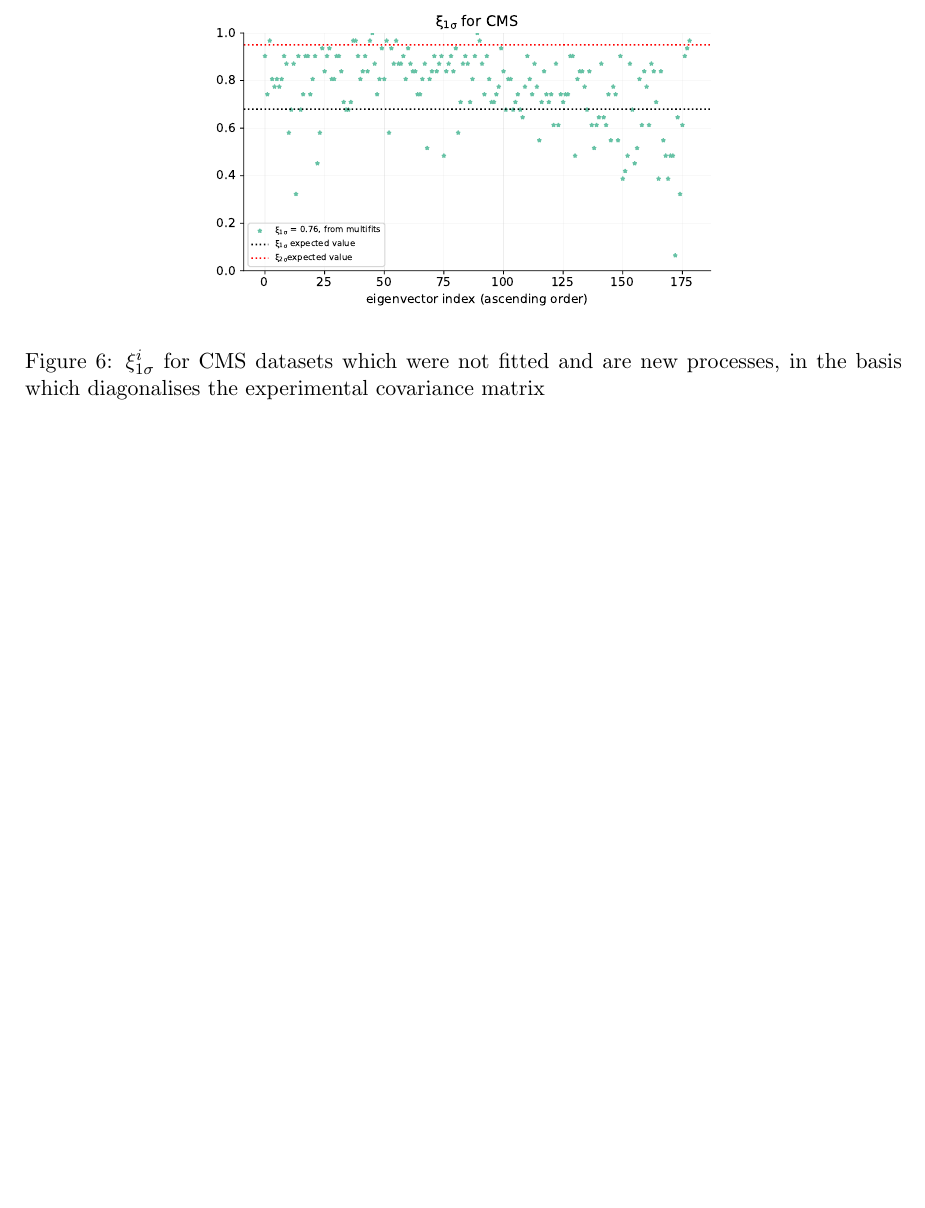
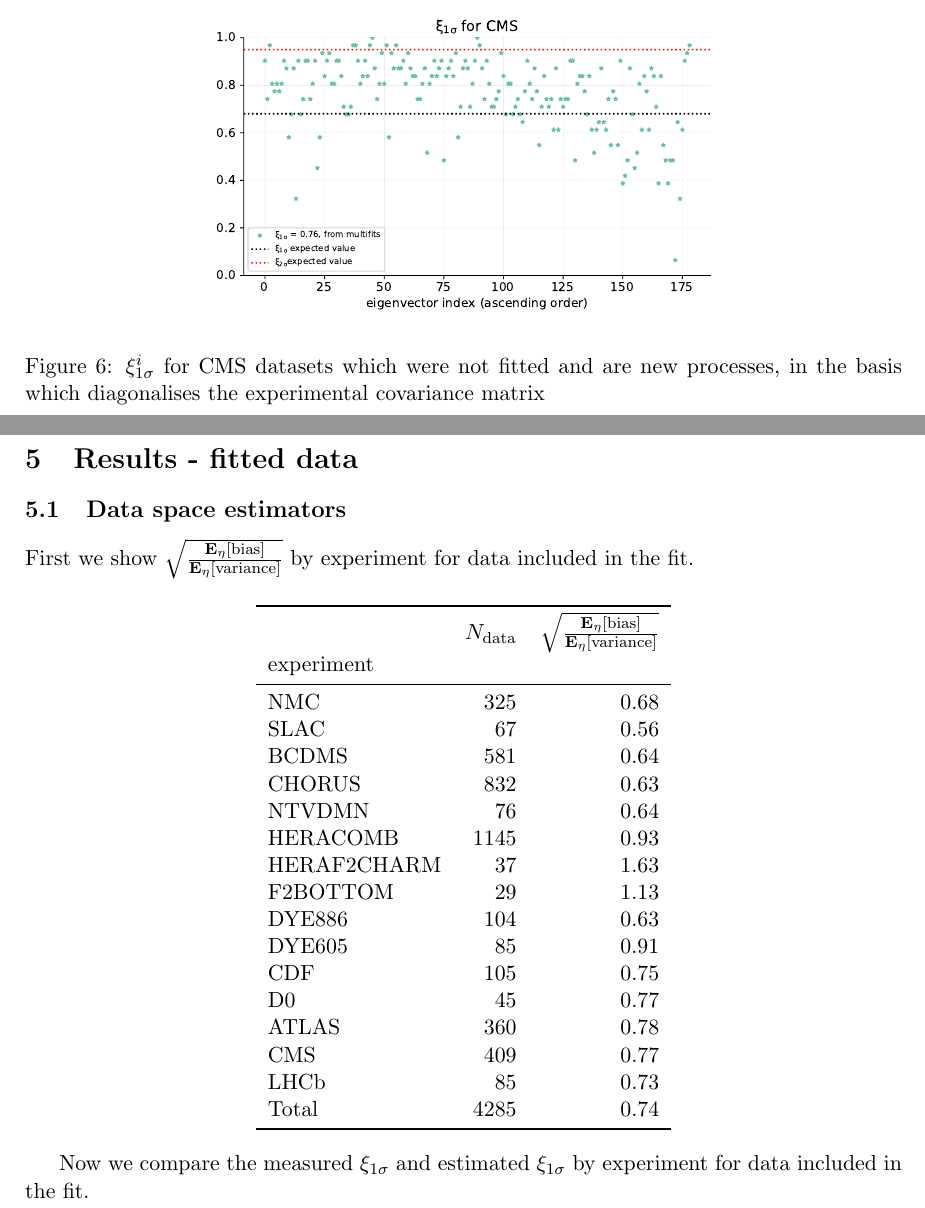
Before and after one commit to wilsonmr/nnpdf40_closure, a LaTeX document (main.tex, which reads init.tex, latex_tables/fitted_sqrt_ratio.tex, results_fitted.tex): part of page 12 of 12 before the commit and two parts of pages 11 and 12 of 14 after it, the two joined at a grey line, cut so that both start at the same text, the shorter picture padded with empty space. Compiled offline with pdfLaTeX.

Commit message:
add fitted results

```diff
--- a/init.tex
+++ b/init.tex
@@ -20,10 +20,9 @@
 %\usepackage{showlabels}
 \usepackage{makeidx}
 \usepackage{simplewick}
-\usepackage{tikz-feynman}
+%\usepackage{tikz-feynman}
 \usepackage{hyperref}
-
-\tikzfeynmanset{compat=1.0.0}
+%\tikzfeynmanset{compat=1.0.0}
 
 % data levels
 \newcommand{\levone}{z}
--- /dev/null
+++ b/latex_tables/fitted_sqrt_ratio.tex
@@ -0,0 +1,25 @@
+\begin{center}
+    \begin{tabular}{lrr}
+        \toprule
+        {} &  $\ndata$ &  $\sqrt{\frac{\eshift{\bias}}{\eshift{\var}}}$ \\
+        experiment  &        &                      \\
+        \midrule
+        NMC         &    325 &                 0.68 \\
+        SLAC        &     67 &                 0.56 \\
+        BCDMS       &    581 &                 0.64 \\
+        CHORUS      &    832 &                 0.63 \\
+        NTVDMN      &     76 &                 0.64 \\
+        HERACOMB    &   1145 &                 0.93 \\
+        HERAF2CHARM &     37 &                 1.63 \\
+        F2BOTTOM    &     29 &                 1.13 \\
+        DYE886      &    104 &                 0.63 \\
+        DYE605      &     85 &                 0.91 \\
+        CDF         &    105 &                 0.75 \\
+        D0          &     45 &                 0.77 \\
+        ATLAS       &    360 &                 0.78 \\
+        CMS         &    409 &                 0.77 \\
+        LHCb        &     85 &                 0.73 \\
+        Total       &   4285 &                 0.74 \\
+        \bottomrule
+    \end{tabular}
+\end{center}
--- a/results_fitted.tex
+++ b/results_fitted.tex
@@ -5,5 +5,9 @@
 First we show $\sqrt{\frac{\eshift{\bias}}{\eshift{\var}}}$ by experiment
 for data included in the fit.
 
+\input{latex_tables/fitted_sqrt_ratio.tex}
+
 Now we compare the measured $\xi_{1\sigma}$ and estimated $\xi_{1\sigma}$ by experiment
 for data included in the fit.
+
+\input{latex_tables/fitted_xicomp.tex}
```
Also changed, not shown: estimators.tex (+1 -1 lines), latex_tables/fitted_xicomp.tex (added, +25 -0 lines), main.tex (+2 -0 lines), results_outsample.tex (+6 -12 lines).
